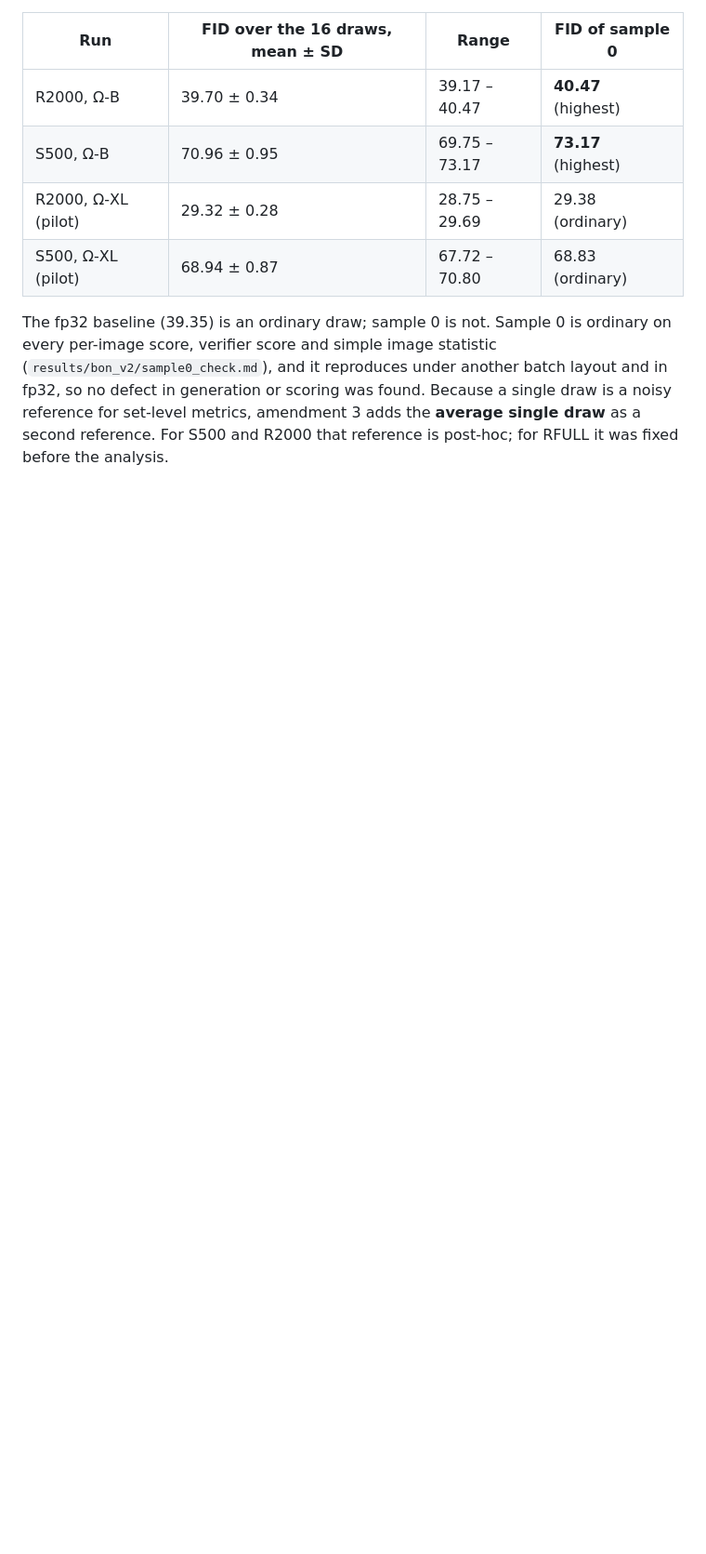
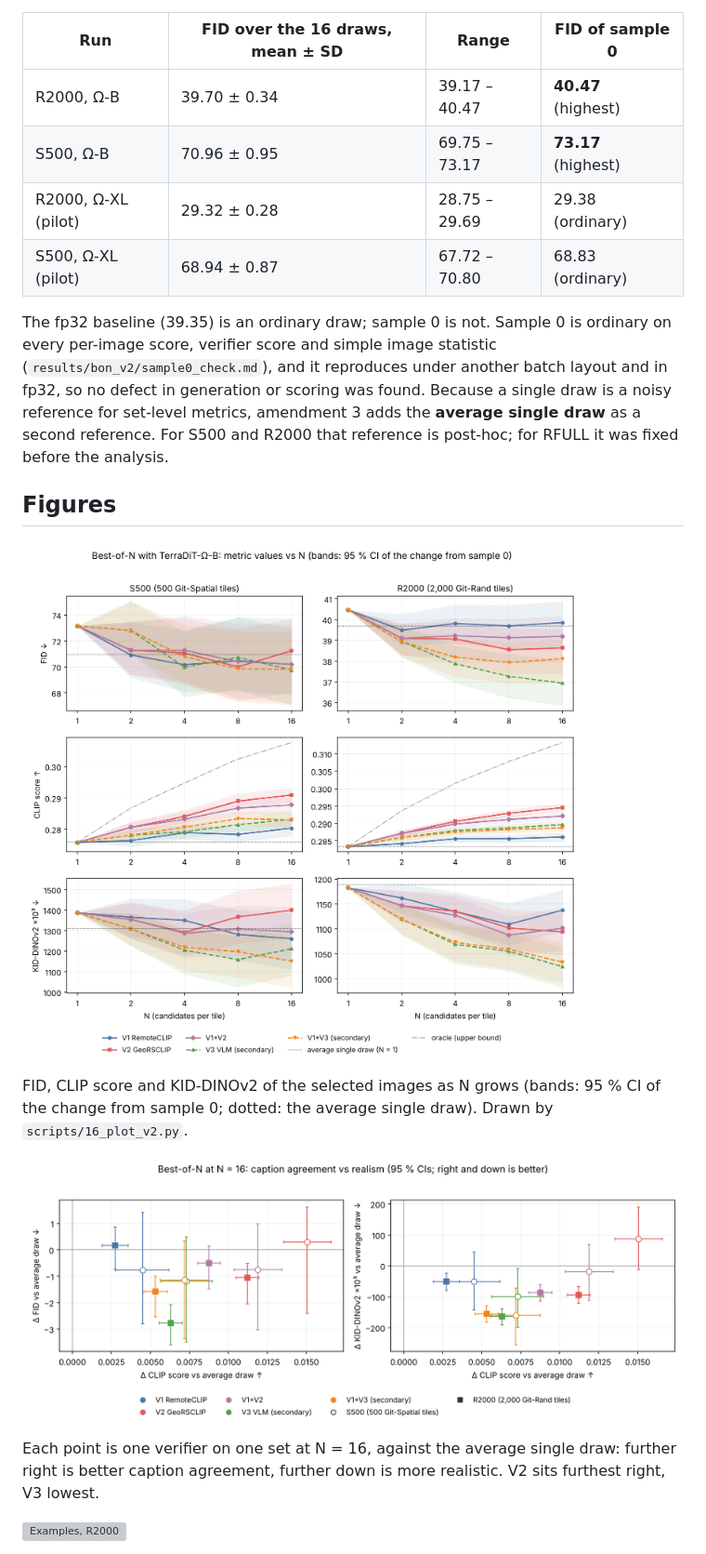
Before and after one commit to Redmonkeycloud/eo-tts, a Markdown page: docs/bon_v2_results.md, the part around one of its changes. Shown at 93% size. Rendered like a GitHub page; pictures changed too: docs/assets/bon_v2_scaling.png (added), docs/assets/bon_v2_tradeoff.png (added); blank space fills up the shorter version; grey boxes are pictures that could not be loaded.

```diff
--- a/docs/bon_v2_results.md
+++ b/docs/bon_v2_results.md
@@ -53,3 +53,18 @@ and it reproduces under another batch layout and in fp32, so no defect in genera
 was found. Because a single draw is a noisy reference for set-level metrics, amendment 3 adds
 the **average single draw** as a second reference. For S500 and R2000 that reference is
 post-hoc; for RFULL it was fixed before the analysis.
+
+## Figures
+
+![Metric values vs N for every verifier, S500 and R2000](assets/bon_v2_scaling.png)
+
+FID, CLIP score and KID-DINOv2 of the selected images as N grows (bands: 95 % CI of the change
+from sample 0; dotted: the average single draw). Drawn by `scripts/16_plot_v2.py`.
+
+![Caption agreement vs realism at N = 16](assets/bon_v2_tradeoff.png)
+
+Each point is one verifier on one set at N = 16, against the average single draw: further right
+is better caption agreement, further down is more realistic. V2 sits furthest right, V3 lowest.
+
+![Examples, R2000](assets/bon_v2_examples_R2000.png)
+
```
Also changed, not shown: other parts of docs/bon_v2_results.md (+4 -0 lines), README.md (+13 -1 lines), 2 other files.
